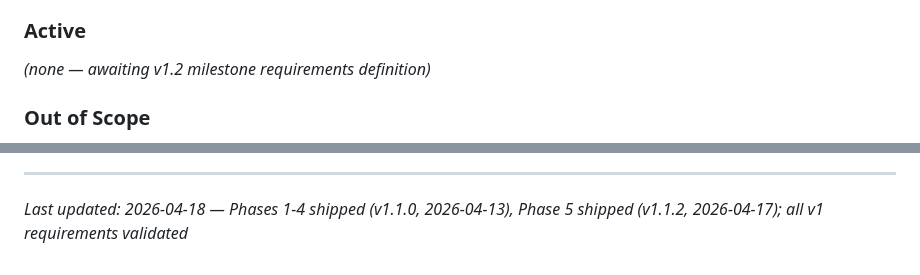
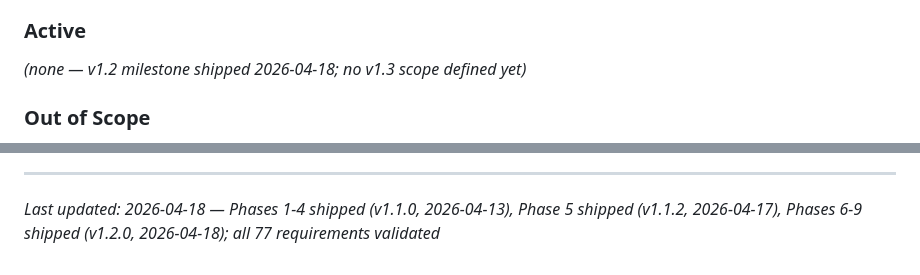
Before and after one commit to alo-exp/sidekick, a Markdown page: .planning/PROJECT.md, 2 parts joined by grey strips. Drawn GitHub-style.

```diff
--- a/.planning/PROJECT.md
+++ b/.planning/PROJECT.md
@@ -107,7 +107,7 @@ A new **`/forge` skill** (`skills/forge/SKILL.md`) and supporting infrastructure
 
 ### Active
 
-_(none — awaiting v1.2 milestone requirements definition)_
+_(none — v1.2 milestone shipped 2026-04-18; no v1.3 scope defined yet)_
 
 ### Out of Scope
 
@@ -134,4 +134,4 @@ This document evolves at phase transitions and milestone boundaries.
 4. Update Context with current state
 
 ---
-*Last updated: 2026-04-18 — Phases 1-4 shipped (v1.1.0, 2026-04-13), Phase 5 shipped (v1.1.2, 2026-04-17); all v1 requirements validated*
+*Last updated: 2026-04-18 — Phases 1-4 shipped (v1.1.0, 2026-04-13), Phase 5 shipped (v1.1.2, 2026-04-17), Phases 6-9 shipped (v1.2.0, 2026-04-18); all 77 requirements validated*
```
Also changed, not shown: .planning/REQUIREMENTS.md (+55 -55 lines).
